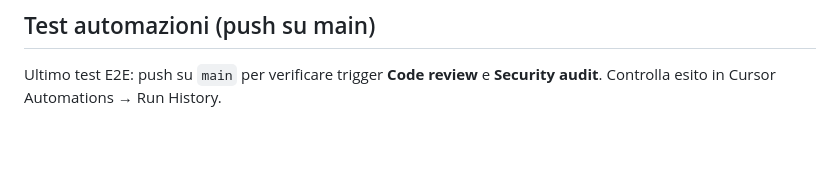
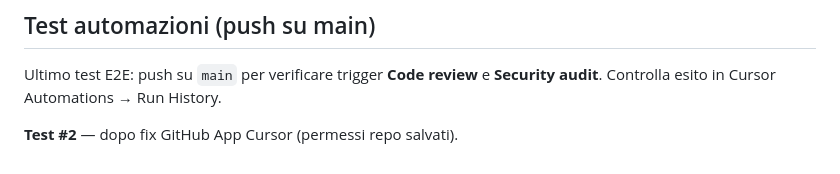
Before and after one commit to enricopmacsystem-cyber/MAXY, a Markdown page: .cursor/automations/README.md, the part around the change. Rendered like a GitHub page; blank space fills up the shorter version.

Commit message:
Test E2E automazioni #2 dopo fix GitHub App Cursor.
Co-authored-by: Cursor <cursoragent@cursor.com>

```diff
--- a/.cursor/automations/README.md
+++ b/.cursor/automations/README.md
@@ -179,3 +179,5 @@ Report: `dist/pipeline-reports/`
 
 Ultimo test E2E: push su `main` per verificare trigger **Code review** e **Security audit**.
 Controlla esito in Cursor Automations → Run History.
+
+**Test #2** — dopo fix GitHub App Cursor (permessi repo salvati).
```
